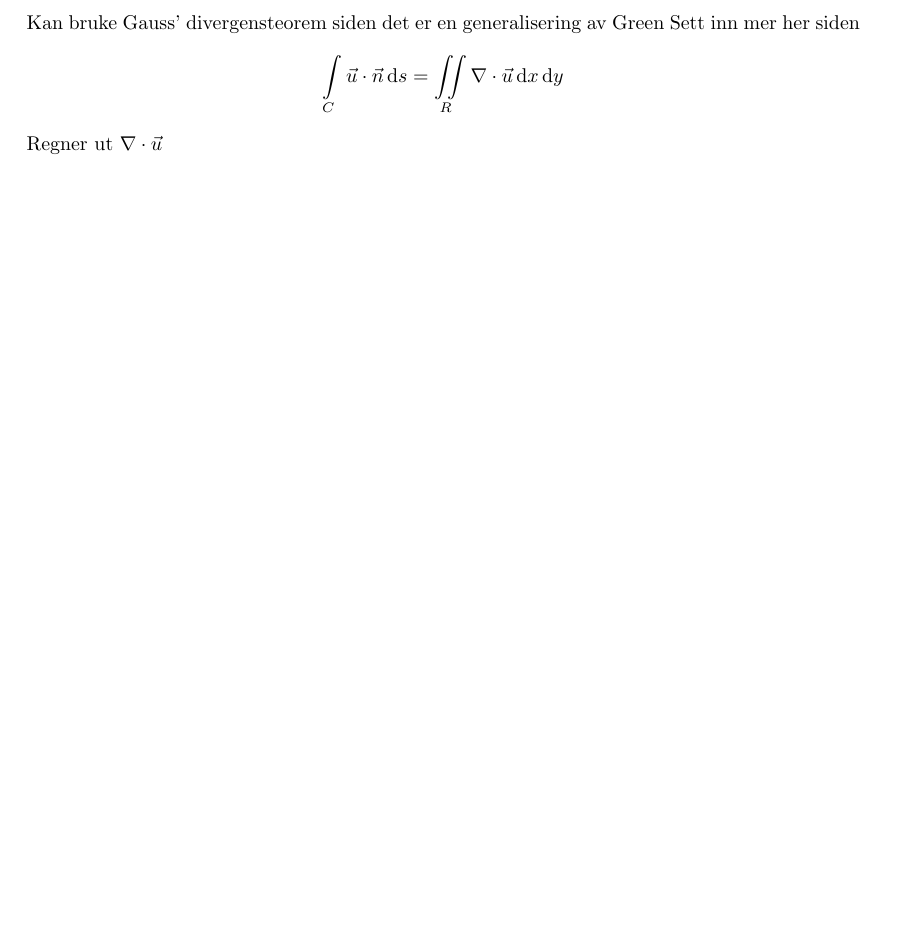
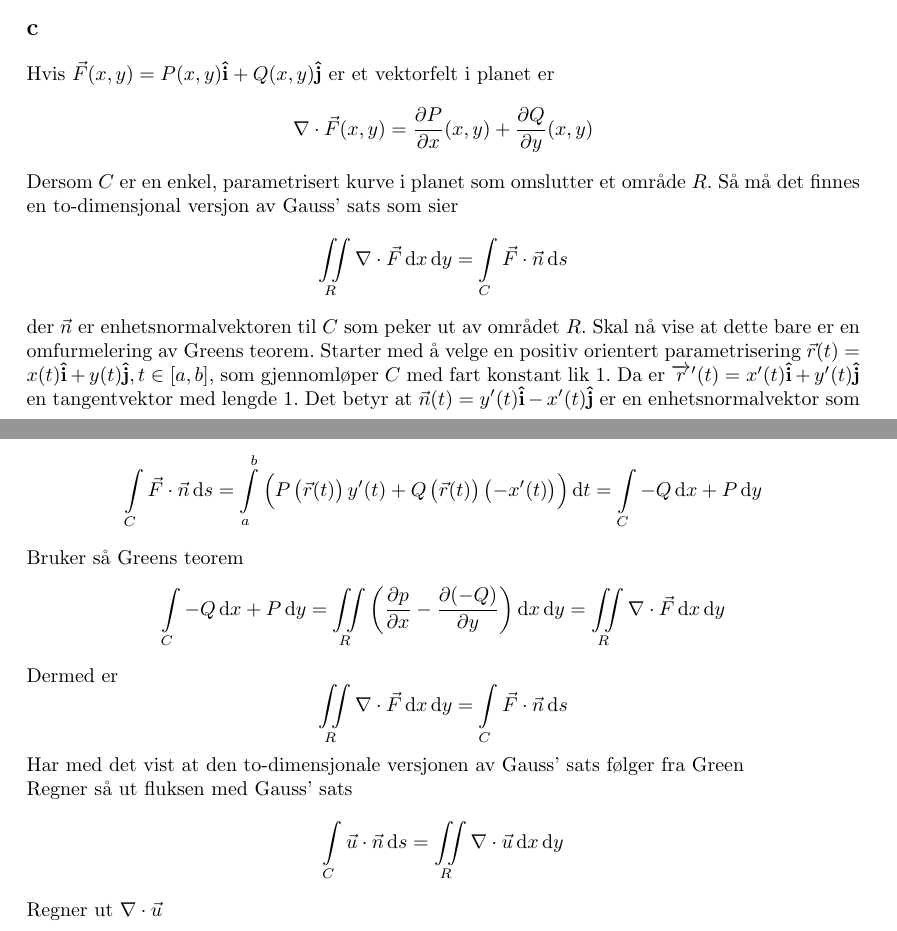
Before and after one commit to christopheblomsen/mek1100, a LaTeX problem sheet (exam/template.tex): part of page 11 of 19 before the commit and two parts of pages 11 and 12 of 20 after it, the two joined at a grey line, cut at the place of the change, the shorter picture padded with empty space. Compiled offline with pdfLaTeX.

Commit message:
SUPER DONE

```diff
--- a/exam/template.tex
+++ b/exam/template.tex
@@ -369,7 +381,29 @@ plt.show()
 		\newpage
 
 	\subsection*{c}
-		Kan bruke Gauss' divergensteorem siden det er en generalisering av Green Sett inn mer her siden
+	Hvis $\vec{F} (x,y) = P(x,y) \uvec{i} + Q(x,y) \uvec{j}$ er et vektorfelt i planet er \[
+		\nabla \cdot \vec{F} (x,y) = \frac{\partial P}{\partial x} (x,y) + \frac{\partial Q}{\partial y} (x,y)
+	\]
+		Dersom $C$ er en enkel, parametrisert kurve i planet som omslutter et område $R$.
+		Så må det finnes en to-dimensjonal versjon av Gauss' sats som sier \[
+		\iint\limits_R \nabla \cdot \vec{F}  \dd{x}\dd{y} = \int\limits_C \vec{F} \cdot \vec{n}  \dd{s}
+		\]
+		der $\vec{n} $ er enhetsnormalvektoren til $C$ som peker ut av området $R$.
+		Skal nå vise at dette bare er en omfurmelering av Greens teorem.
+		Starter med å velge en positiv orientert parametrisering $\vec{r} (t) = x(t) \uvec{i} + y(t) \uvec{j}, t \in [a,b]$, som gjennomløper $C$ med fart konstant lik 1.
+		Da er $\overrightarrow{r}'(t) = x'(t) \uvec{i} + y'(t) \uvec{j}$ en tangentvektor med lengde $1$.
+		Det betyr at $\vec{n} (t) = y'(t) \uvec{i} - x'(t) \uvec{j}$ er en enhetsnormalvektor som peker ut av av området $R$.  \[
+			\int\limits_C \vec{F} \cdot \vec{n} \dd{s}= \int\limits_a^b \left( P \left( \vec{r} (t) \right) y'(t) + Q \left( \vec{r} (t) \right) \left( -x'(t) \right)  \right) \dd{t}
+			= \int\limits_C -Q \dd{x}+P \dd{y}
+		\]
+		Bruker så Greens teorem \[
+			\int\limits_C -Q \dd{x} + P \dd{y} = \iint\limits_R \left( \frac{\partial p}{\partial x} - \frac{\partial (-Q)}{\partial y}  \right) \dd{x}\dd{y}= \iint\limits_R \nabla \cdot \vec{F} \dd{x}\dd{y}
+		\]
+		Dermed er \[
+		\iint\limits_R \nabla \cdot \vec{F} \dd{x}\dd{y}= \int\limits_C \vec{F} \cdot \vec{n} \dd{s}
+		\]
+		Har med det vist at den to-dimensjonale versjonen av Gauss' sats følger fra Green\\
+		Regner så ut fluksen med Gauss' sats
 		\begin{align*}
 			\int\limits_C \vec{u}  \cdot \vec{n} \dd{s} = \iint \limits_R \nabla \cdot \vec{u} \dd{x}\dd{y}
 		\end{align*}
```
Also changed, not shown: exam/2c.png, exam/template.pdf, exam/template.tex (14 more changed lines), 5 other files.
